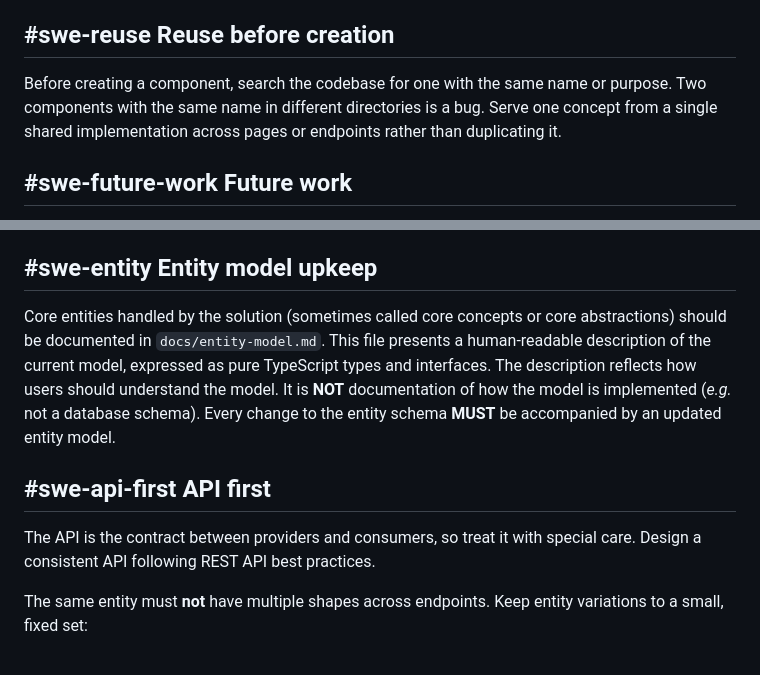
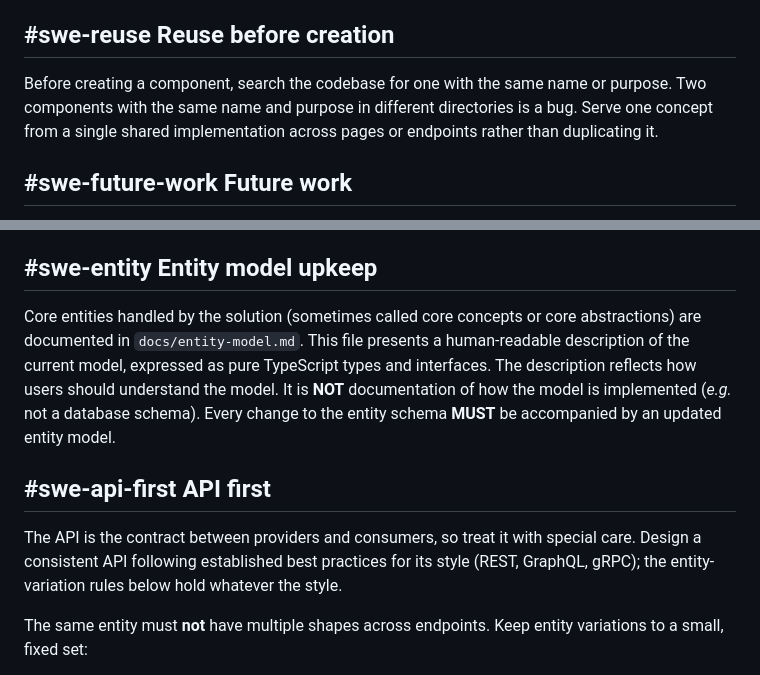
Before and after one commit to viniciussegura/agentsmith, a Markdown page: instructions/swe.md, 2 parts joined by grey strips. GitHub-like rendering.

```diff
--- a/instructions/swe.md
+++ b/instructions/swe.md
@@ -12,7 +12,7 @@ Follow [Agile software development](https://en.wikipedia.org/wiki/Agile_software
 ## #swe-reuse Reuse before creation
 
 Before creating a component, search the codebase for one with the same name or purpose.
-Two components with the same name in different directories is a bug.
+Two components with the same name and purpose in different directories is a bug.
 Serve one concept from a single shared implementation across pages or endpoints rather than duplicating it.
 
 ## #swe-future-work Future work
@@ -27,7 +27,7 @@ Record it the moment it is incurred.
 
 ## #swe-entity Entity model upkeep
 
-Core entities handled by the solution (sometimes called core concepts or core abstractions) should be documented in `docs/entity-model.md`.
+Core entities handled by the solution (sometimes called core concepts or core abstractions) are documented in `docs/entity-model.md`.
 This file presents a human-readable description of the current model, expressed as pure TypeScript types and interfaces.
 The description reflects how users should understand the model.
 It is **NOT** documentation of how the model is implemented (_e.g._ not a database schema).
@@ -36,7 +36,7 @@ Every change to the entity schema **MUST** be accompanied by an updated entity m
 ## #swe-api-first API first
 
 The API is the contract between providers and consumers, so treat it with special care.
-Design a consistent API following REST API best practices.
+Design a consistent API following established best practices for its style (REST, GraphQL, gRPC); the entity-variation rules below hold whatever the style.
 
 The same entity must **not** have multiple shapes across endpoints.
 Keep entity variations to a small, fixed set:
```
Also changed, not shown: other parts of instructions/swe.md (+3 -3 lines), instructions/ui-guidelines.md (+2 -2 lines), prompts/review-instructions.md (+3 -1 lines).
